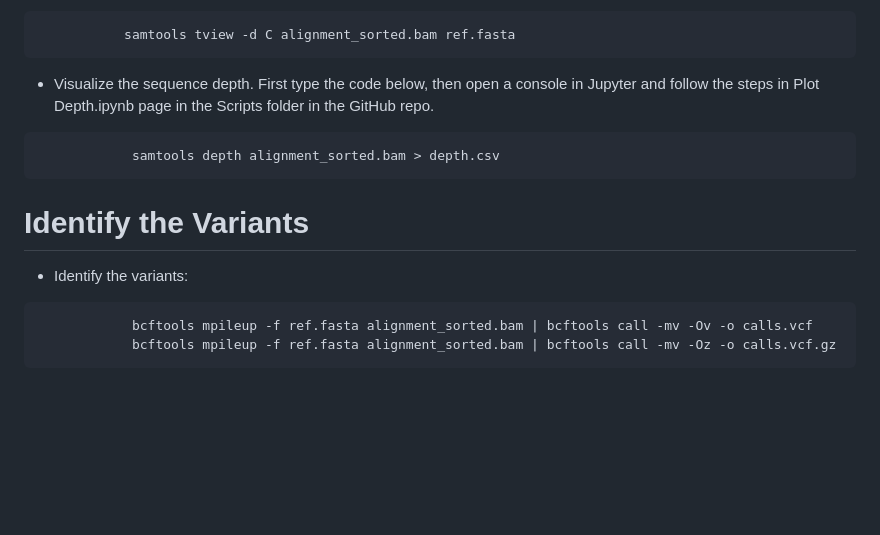
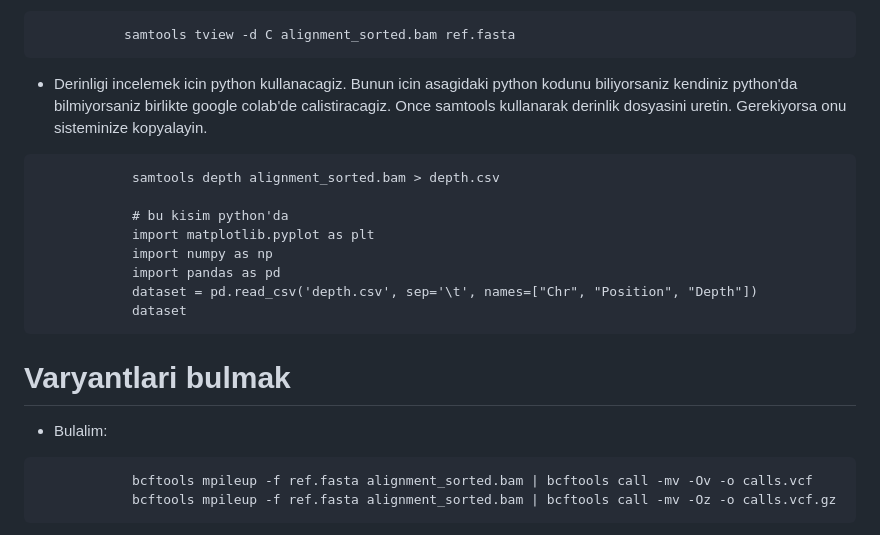
Before and after one commit to genombilim/2023, a Markdown page: Dersler/Genomik/Kod.md, the part around the change printed below. Rendered like a GitHub page; blank space fills up the shorter version.

````diff
--- a/Dersler/Genomik/Kod.md
+++ b/Dersler/Genomik/Kod.md
@@ -78,12 +66,19 @@ Mark:    SRR1583063
  ```
 			samtools tview -d C alignment_sorted.bam ref.fasta
  ```
-- Visualize the sequence depth. First type the code below, then open a console in Jupyter and follow the steps in Plot Depth.ipynb page in the Scripts folder in the GitHub repo.
+- Derinligi incelemek icin python kullanacagiz. Bunun icin asagidaki python kodunu biliyorsaniz kendiniz python'da bilmiyorsaniz birlikte google colab'de calistiracagiz. Once samtools kullanarak derinlik dosyasini uretin. Gerekiyorsa onu sisteminize kopyalayin.
 ```
 			samtools depth alignment_sorted.bam > depth.csv
+
+			# bu kisim python'da
+			import matplotlib.pyplot as plt
+			import numpy as np
+			import pandas as pd
+			dataset = pd.read_csv('depth.csv', sep='\t', names=["Chr", "Position", "Depth"])
+			dataset
  ```
-  # Identify the Variants
-- Identify the variants:
+  # Varyantlari bulmak
+- Bulalim:
 ```
 			bcftools mpileup -f ref.fasta alignment_sorted.bam | bcftools call -mv -Ov -o calls.vcf
 			bcftools mpileup -f ref.fasta alignment_sorted.bam | bcftools call -mv -Oz -o calls.vcf.gz
````
Also changed, not shown: other parts of Dersler/Genomik/Kod.md (+32 -44 lines).
